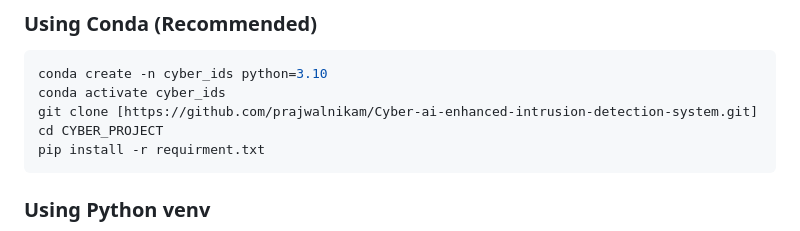
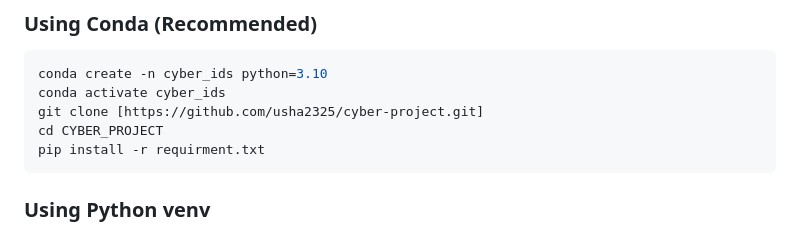
Before and after one commit to usha2325/cyber-project, a Markdown page: README.md, the part around the change. GitHub-like rendering.

````diff
--- a/README.md
+++ b/README.md
@@ -76,7 +76,7 @@ AI-ENHANCED-INTRUSION-DETECTION/
 ```bash
 conda create -n cyber_ids python=3.10
 conda activate cyber_ids
-git clone [https://github.com/prajwalnikam/Cyber-ai-enhanced-intrusion-detection-system.git]
+git clone [https://github.com/usha2325/cyber-project.git]
 cd CYBER_PROJECT
 pip install -r requirment.txt
 ```
````
